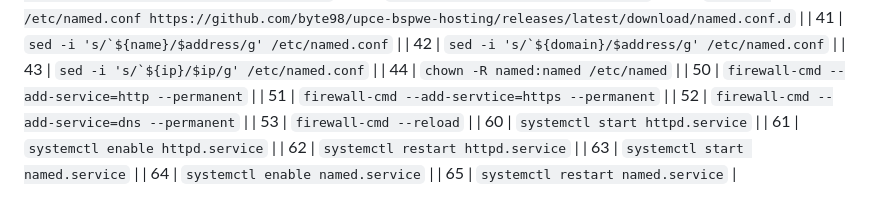
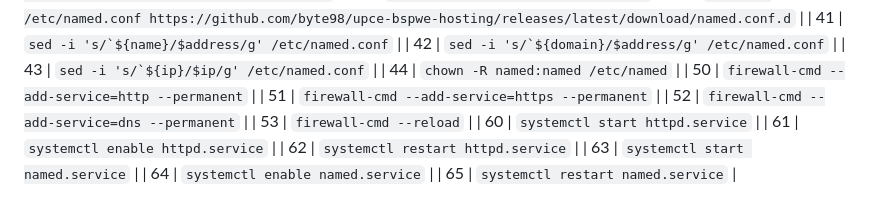
Before and after one commit to byte98/upce-bspwe-hosting, a Markdown page: README.MD, the part around the change. Rendered like a GitHub page.

Commit message:
Typo fixed

````diff
--- a/README.MD
+++ b/README.MD
@@ -66,7 +66,7 @@ Table with exit codes:
 | 43        | ```sed -i 's/`${ip}/$ip/g' /etc/named.conf```                                                                                       |
 | 44        | ```chown -R named:named /etc/named```                                                                                               |
 | 50        | ```firewall-cmd --add-service=http --permanent```                                                                                   |
-| 51        | ```firewall-cmd --add-servtice=https --permanent```                                                                                 |
+| 51        | ```firewall-cmd --add-service=https --permanent```                                                                                 |
 | 52        | ```firewall-cmd --add-service=dns --permanent```                                                                                    |
 | 53        | ```firewall-cmd --reload```                                                                                                         |
 | 60        | ```systemctl start httpd.service```                                                                                                 |
````
